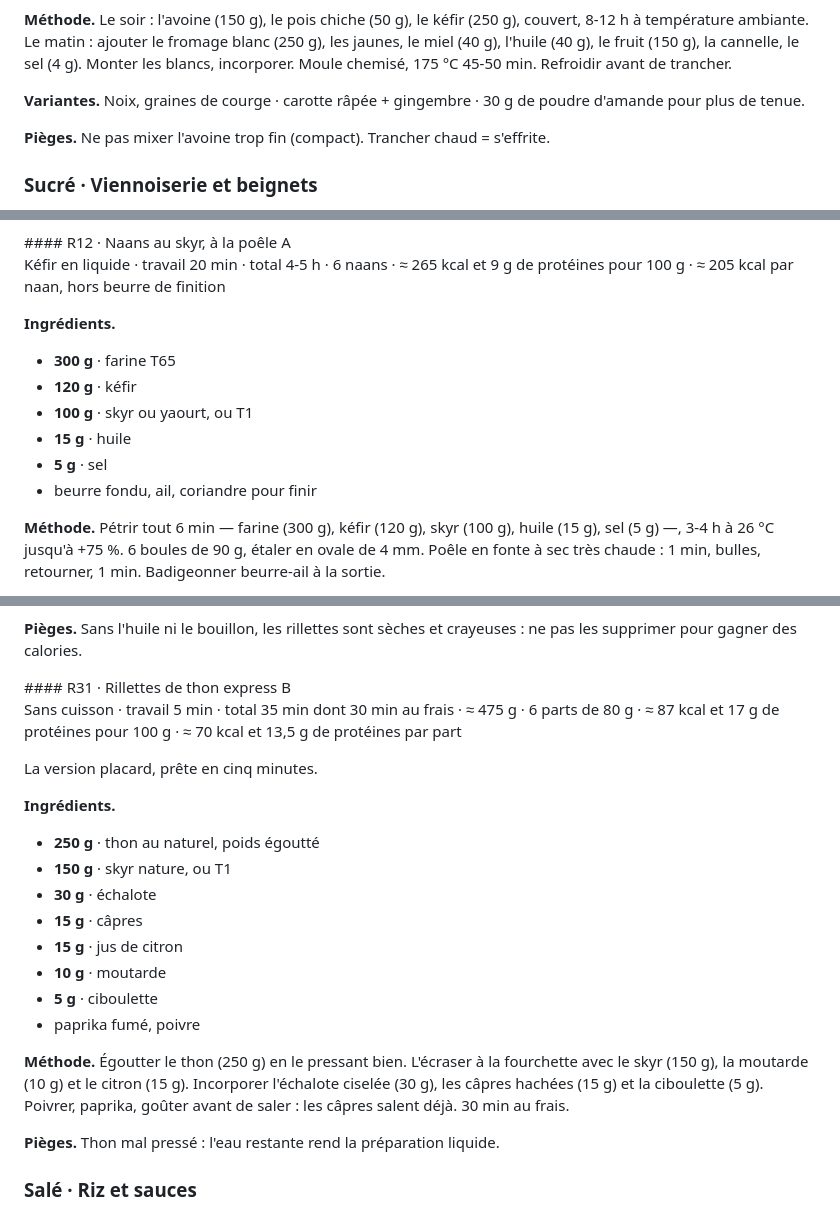
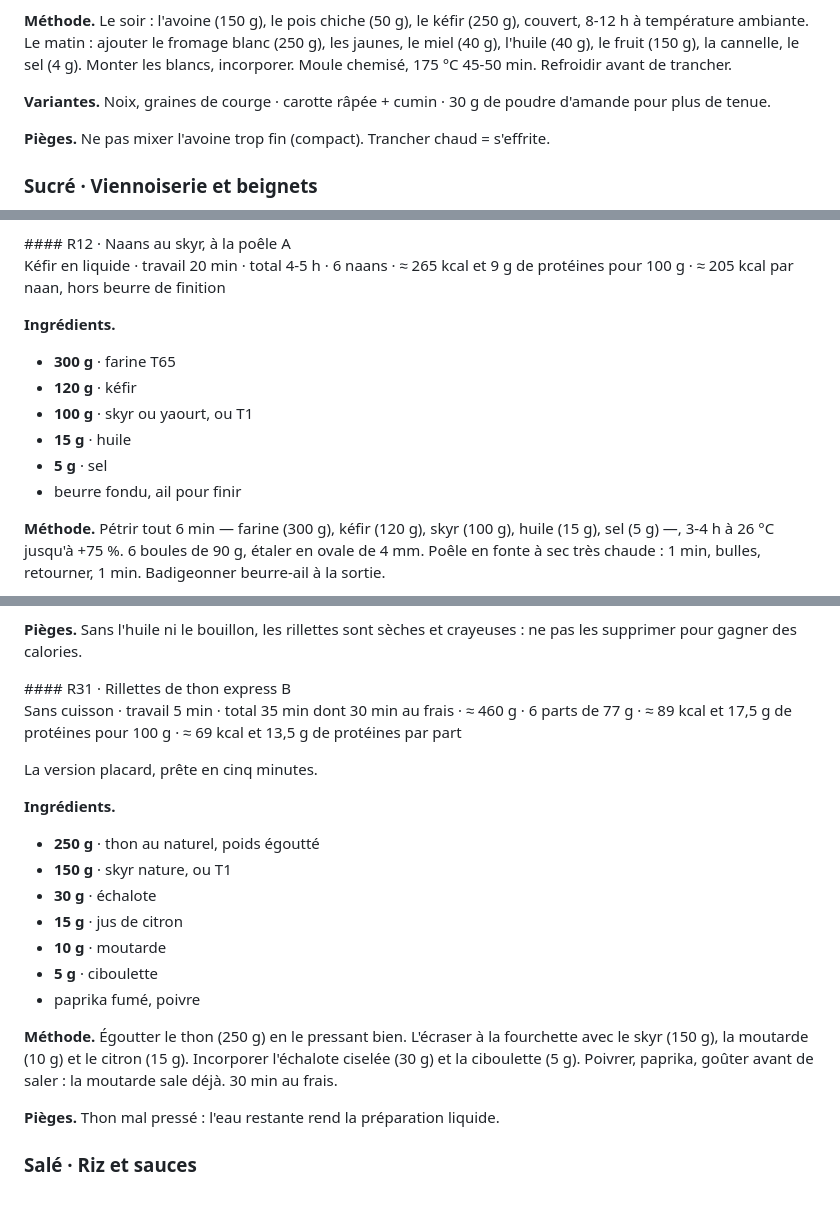
Before and after one commit to kaliellecc-a11y/carnet, a Markdown page: carnet-kefir-levain.md, 3 parts joined by grey strips. Drawn GitHub-style.

```diff
--- a/carnet-kefir-levain.md
+++ b/carnet-kefir-levain.md
@@ -312,7 +312,7 @@ La nuit de fermentation attendrit l'avoine, enlève le goût de la farine de poi
 
 **Méthode.** Le soir : l'avoine (150 g), le pois chiche (50 g), le kéfir (250 g), couvert, 8-12 h à température ambiante. Le matin : ajouter le fromage blanc (250 g), les jaunes, le miel (40 g), l'huile (40 g), le fruit (150 g), la cannelle, le sel (4 g). Monter les blancs, incorporer. Moule chemisé, 175 °C 45-50 min. Refroidir avant de trancher.
 
-**Variantes.** Noix, graines de courge · carotte râpée + gingembre · 30 g de poudre d'amande pour plus de tenue.
+**Variantes.** Noix, graines de courge · carotte râpée + cumin · 30 g de poudre d'amande pour plus de tenue.
 
 **Pièges.** Ne pas mixer l'avoine trop fin (compact). Trancher chaud = s'effrite.
 </article>
@@ -597,7 +597,7 @@ Le gonflement vient de la vapeur à 250 °C sur une pâte fine ; le levain-mère
 - **100 g** · skyr ou yaourt, ou T1
 - **15 g** · huile
 - **5 g** · sel
-- beurre fondu, ail, coriandre pour finir
+- beurre fondu, ail pour finir
 
 **Méthode.** Pétrir tout 6 min — farine (300 g), kéfir (120 g), skyr (100 g), huile (15 g), sel (5 g) —, 3-4 h à 26 °C jusqu'à +75 %. 6 boules de 90 g, étaler en ovale de 4 mm. Poêle en fonte à sec très chaude : 1 min, bulles, retourner, 1 min. Badigeonner beurre-ail à la sortie.
 
@@ -685,7 +685,7 @@ La plus protéinée des tartinables. La texture rillettes vient de la fibre effi
 <article class="fiche" markdown="1">
 #### R31 · Rillettes de thon express <span class="niveau b">B</span>
 
-<p class="meta">Sans cuisson · travail 5 min · total 35 min dont 30 min au frais · ≈ 475 g · 6 parts de 80 g · ≈ 87 kcal et 17 g de protéines pour 100 g · ≈ 70 kcal et 13,5 g de protéines par part</p>
+<p class="meta">Sans cuisson · travail 5 min · total 35 min dont 30 min au frais · ≈ 460 g · 6 parts de 77 g · ≈ 89 kcal et 17,5 g de protéines pour 100 g · ≈ 69 kcal et 13,5 g de protéines par part</p>
 
 La version placard, prête en cinq minutes.
 
@@ -694,13 +694,12 @@ La version placard, prête en cinq minutes.
 - **250 g** · thon au naturel, poids égoutté
 - **150 g** · skyr nature, ou T1
 - **30 g** · échalote
-- **15 g** · câpres
 - **15 g** · jus de citron
 - **10 g** · moutarde
 - **5 g** · ciboulette
 - paprika fumé, poivre
 
-**Méthode.** Égoutter le thon (250 g) en le pressant bien. L'écraser à la fourchette avec le skyr (150 g), la moutarde (10 g) et le citron (15 g). Incorporer l'échalote ciselée (30 g), les câpres hachées (15 g) et la ciboulette (5 g). Poivrer, paprika, goûter avant de saler : les câpres salent déjà. 30 min au frais.
+**Méthode.** Égoutter le thon (250 g) en le pressant bien. L'écraser à la fourchette avec le skyr (150 g), la moutarde (10 g) et le citron (15 g). Incorporer l'échalote ciselée (30 g) et la ciboulette (5 g). Poivrer, paprika, goûter avant de saler : la moutarde sale déjà. 30 min au frais.
 
 **Pièges.** Thon mal pressé : l'eau restante rend la préparation liquide.
 </article>
```
Also changed, not shown: other parts of carnet-kefir-levain.md (+1 -1 lines), PASSATION.md (+13 -0 lines).
